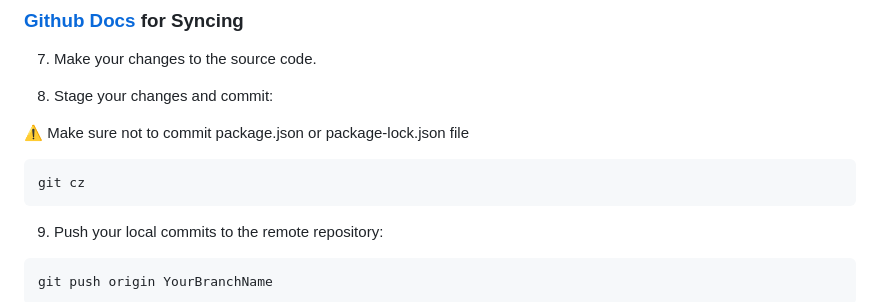
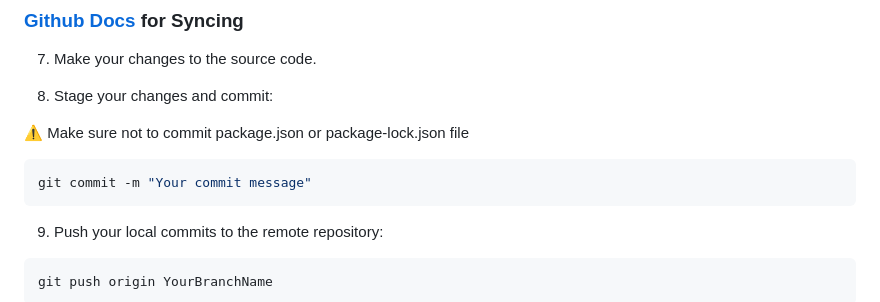
Before and after one commit to Codedwells/LCG, a Markdown page: CONTRIBUTING.md, the part around the change. Rendered like a GitHub page.

````diff
--- a/CONTRIBUTING.md
+++ b/CONTRIBUTING.md
@@ -96,7 +96,7 @@ git merge upstream/main
 ⚠️ Make sure not to commit package.json or package-lock.json file
 
 ```bash
-git cz
+git commit -m "Your commit message"
 ```
 
 9. Push your local commits to the remote repository:
````
